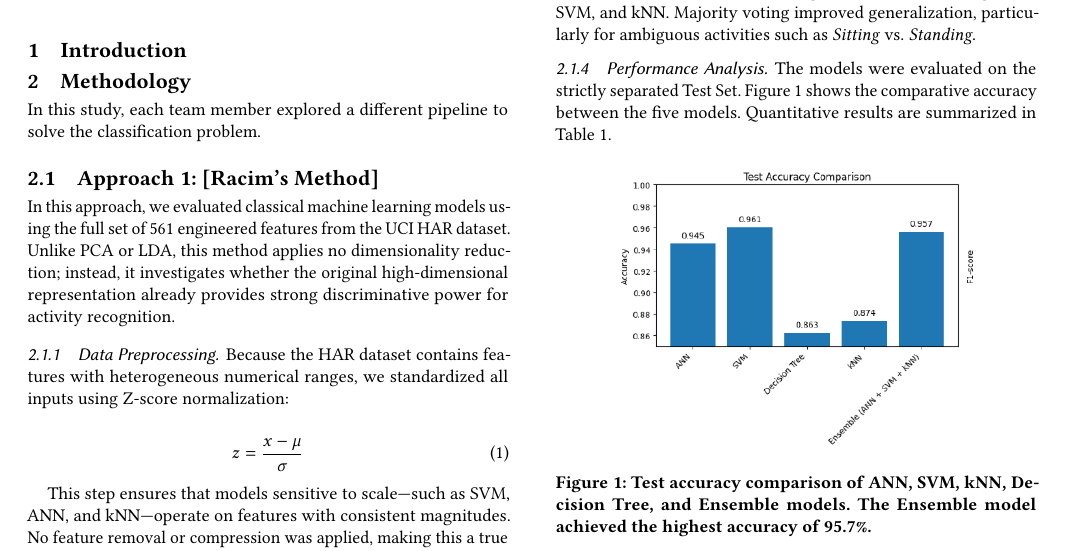
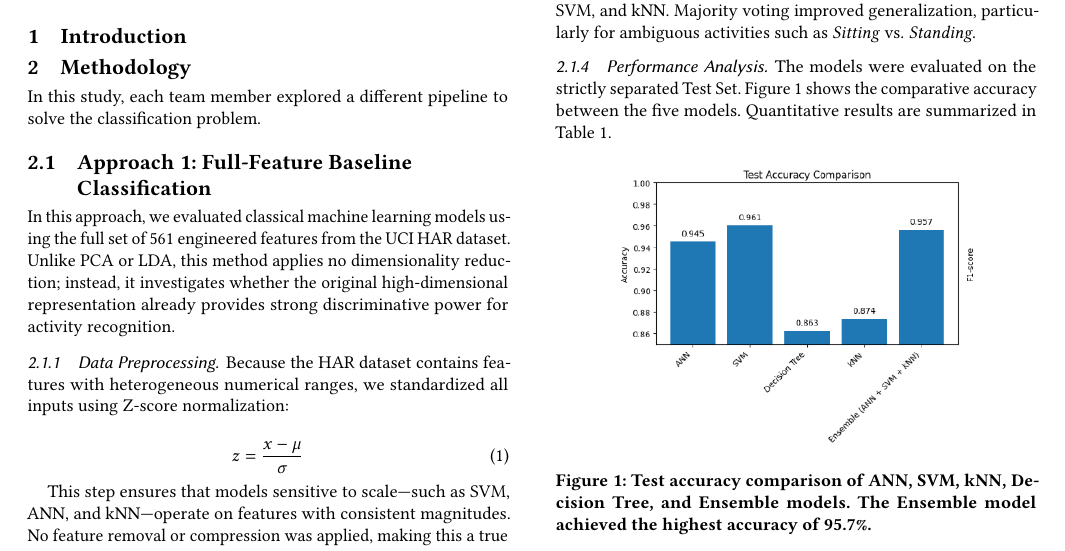
Before and after one commit to brakcetin/ml1-final-project, a LaTeX paper (main.tex): part of page 1 of 3, cut so that both start at the same text. Compiled offline with pdfLaTeX.

Commit message:
Update main.tex

```diff
--- a/main.tex
+++ b/main.tex
@@ -68,7 +68,7 @@ This report presents a comparative study of four different machine learning pipe
 \section{Methodology}
 In this study, each team member explored a different pipeline to solve the classification problem.
 
-\subsection{Approach 1: [Racim's Method]}
+\subsection{Approach 1: Full-Feature Baseline Classification}
 \input{sections/02_method_racim}
 
 \subsection{Approach 2: PCA \& Ensemble Learning}
```
